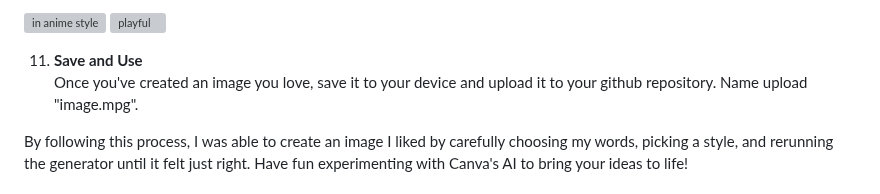
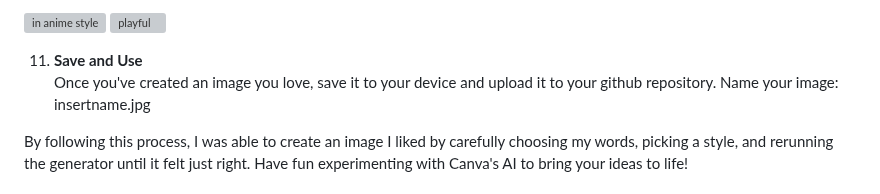
Before and after one commit to edtechjessy/TickTock-Widget, a Markdown page: README.md, the part around the change. Rendered like a GitHub page; grey boxes are pictures that could not be loaded.

```diff
--- a/README.md
+++ b/README.md
@@ -67,7 +67,8 @@ Creating an image with Canva AI is a straightforward and creative process. Here'
  ![in anime style](https://github.com/user-attachments/assets/7ffd32dd-b7fb-473d-a7dc-77e4ea977de0) ![playful](https://github.com/user-attachments/assets/af09af68-b357-41ad-9479-0ae38d731f0f)
 
 11. **Save and Use**
-   Once you've created an image you love, save it to your device and upload it to your github repository. Name upload "image.mpg".
+   Once you've created an image you love, save it to your device and upload it to your github repository. Name your image:
+insertname.jpg
 
 By following this process, I was able to create an image I liked by carefully choosing my words, picking a style, and rerunning the generator until it felt just right. Have fun experimenting with Canva's AI to bring your ideas to life!
 
```
